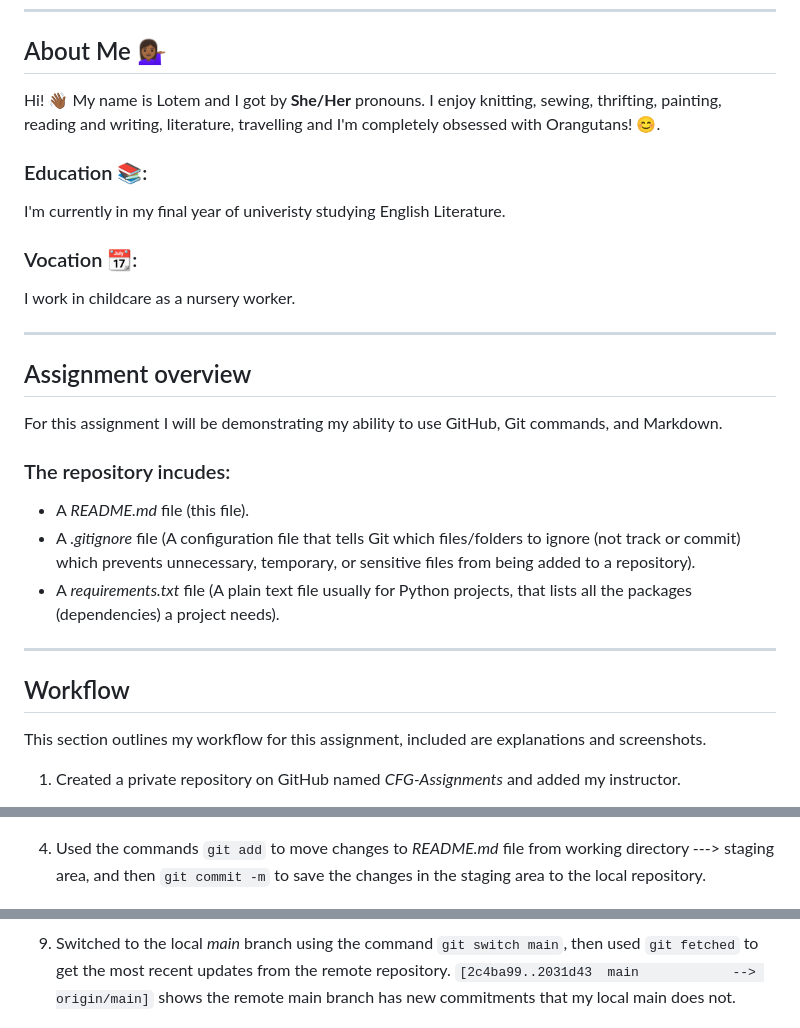
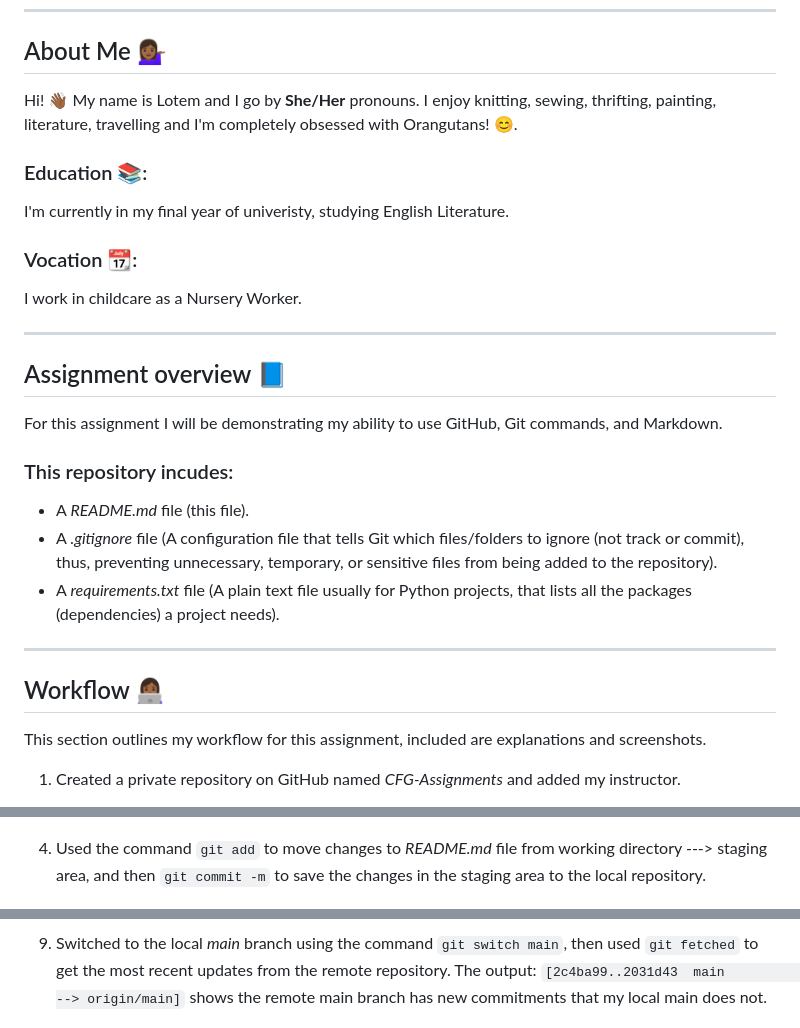
Before and after one commit to LoObinma/CFG-Assignments, a Markdown page: README.md, 3 parts joined by grey strips. Drawn GitHub-style.

Commit message:
Update README.md: formatting and spelling

```diff
--- a/README.md
+++ b/README.md
@@ -6,32 +6,32 @@ This repository is for CFG Degree assignments
 
 
 ## About Me 💁🏾‍♀️
-Hi! 👋🏾 My name is Lotem and I got by **She/Her** pronouns.
-I enjoy knitting, sewing, thrifting, painting, reading and writing, literature, travelling and I'm completely obsessed with Orangutans! 😊.
+Hi! 👋🏾 My name is Lotem and I go by **She/Her** pronouns.
+I enjoy knitting, sewing, thrifting, painting, literature, travelling and I'm completely obsessed with Orangutans! 😊.
 
 ### Education 📚:
-I'm currently in my final year of univeristy studying English Literature.
+I'm currently in my final year of univeristy, studying English Literature.
 
 ### Vocation 📆:
-I work in childcare as a nursery worker.
+I work in childcare as a Nursery Worker.
 
 
 ----
 
 
-## Assignment overview
+## Assignment overview 📘
 For this assignment I will be demonstrating my ability to use GitHub, Git commands, and Markdown.
 
-### The repository incudes:
+### This repository incudes:
 - A _README.md_ file (this file).
-- A _.gitignore_ file (A configuration file that tells Git which files/folders to ignore (not track or commit) which prevents unnecessary, temporary, or sensitive files from being added to a repository).
+- A _.gitignore_ file (A configuration file that tells Git which files/folders to ignore (not track or commit), thus, preventing unnecessary, temporary, or sensitive files from being added to the repository).
 - A _requirements.txt_ file (A plain text file usually for Python projects, that lists all the packages (dependencies) a project needs).
 
 
 ----
 
 
-## Workflow
+## Workflow 👩🏾‍💻
 This section outlines my workflow for this assignment, included are explanations and screenshots.
 
 
@@ -48,7 +48,7 @@ This section outlines my workflow for this assignment, included are explanations
 ![creating link between local and remote repository using git clone](./screenshots/git%20clone.png)
 
 
-4. Used the commands `git add` to move changes to _README.md_ file from working directory ---> staging area, and then `git commit -m` to save the changes in the staging area to the local repository.
+4. Used the command `git add` to move changes to _README.md_ file from working directory ---> staging area, and then `git commit -m` to save the changes in the staging area to the local repository.
 
 ![Using commands git add and git commit](./screenshots/git%20add_git%20commit%202.png)
 
@@ -74,7 +74,7 @@ This section outlines my workflow for this assignment, included are explanations
 
 
 9. Switched to the local _main_ branch using the command `git switch main`, then used `git fetched` to get the most recent updates from the remote repository.
-`[2c4ba99..2031d43  main            --> origin/main]` shows the remote main branch has new commitments that my local main does not.
+The output: `[2c4ba99..2031d43  main            --> origin/main]` shows the remote main branch has new commitments that my local main does not.
 
 ![Using the command git fetch](./screenshots/git%20fetch.png)
 
```
Also changed, not shown: other parts of README.md (+1 -1 lines).
